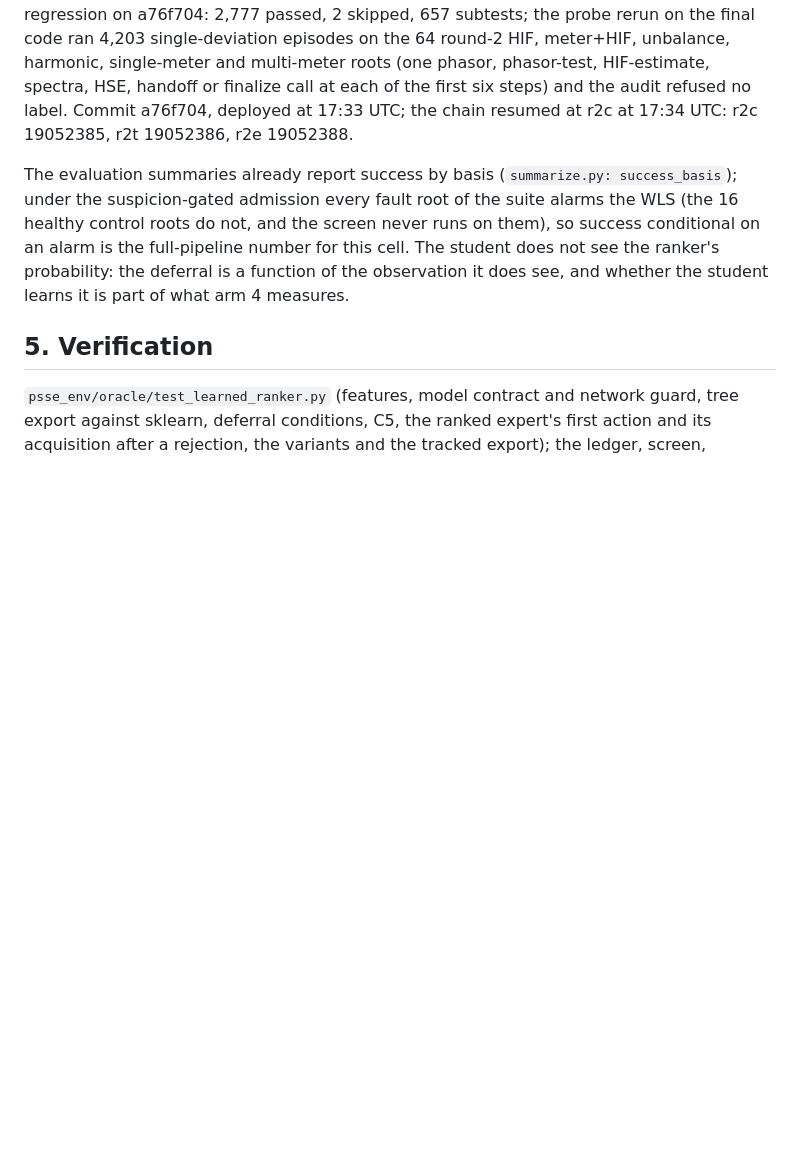
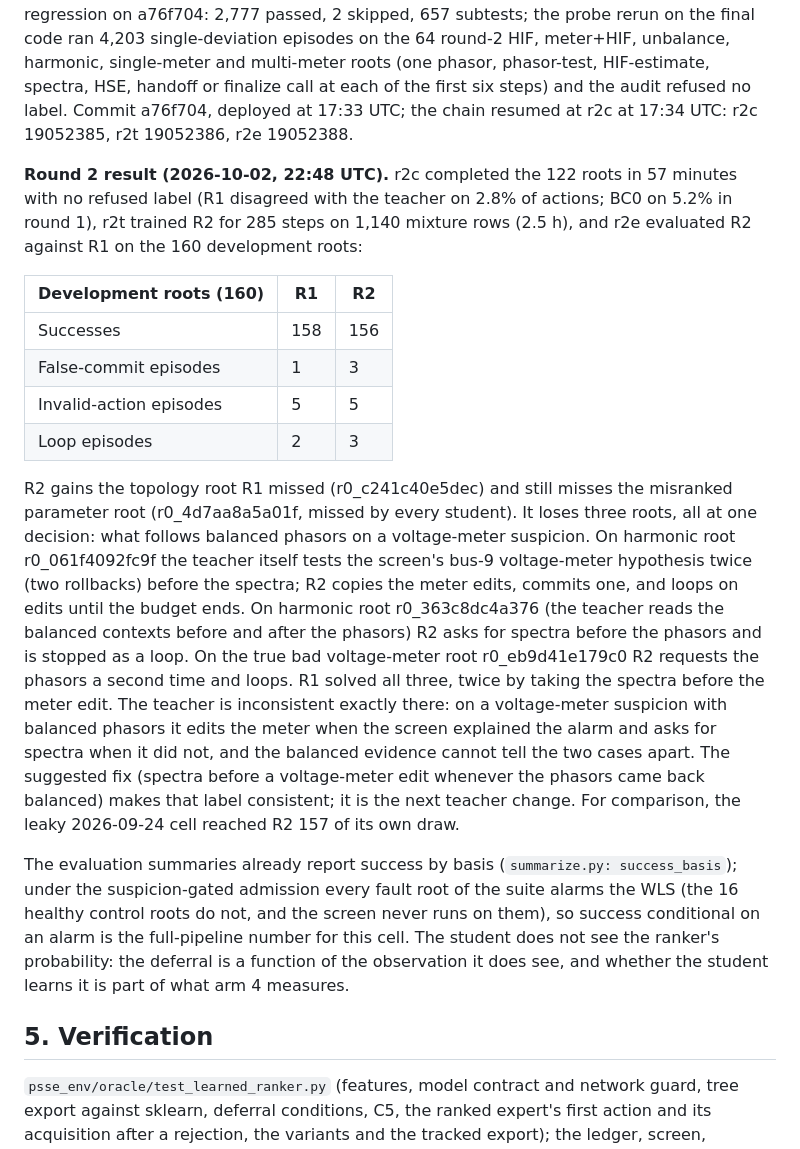
Before and after one commit to yifeihsu/psse_agent, a Markdown page: docs/hypothesis_ranking_step5_20261001.md, the part around the change. Drawn GitHub-style; blank space fills up the shorter version.

Commit message:
Record the round-2 result of the ranked cell
R2 reaches 156 of the 160 development roots against R1's 158.  It gains the
topology root R1 missed and loses three roots, all at the step after
balanced phasors on a voltage-meter suspicion, where the teacher edits the
meter on some roots and asks for spectra on others.  The next teacher asks
for spectra first.

Co-Authored-By: Claude Opus 5.5 <noreply@anthropic.com>

```diff
--- a/docs/hypothesis_ranking_step5_20261001.md
+++ b/docs/hypothesis_ranking_step5_20261001.md
@@ -377,6 +377,38 @@ the first six steps) and the audit refused no label.
 Commit a76f704, deployed at 17:33 UTC; the chain resumed at r2c at 17:34 UTC:
 r2c 19052385, r2t 19052386, r2e 19052388.
 
+**Round 2 result (2026-10-02, 22:48 UTC).** r2c completed the 122 roots in
+57 minutes with no refused label (R1 disagreed with the teacher on 2.8% of
+actions; BC0 on 5.2% in round 1), r2t trained R2 for 285 steps on 1,140
+mixture rows (2.5 h), and r2e evaluated R2 against R1 on the 160
+development roots:
+
+| Development roots (160) | R1 | R2 |
+|---|---|---|
+| Successes | 158 | 156 |
+| False-commit episodes | 1 | 3 |
+| Invalid-action episodes | 5 | 5 |
+| Loop episodes | 2 | 3 |
+
+R2 gains the topology root R1 missed (r0_c241c40e5dec) and still misses the
+misranked parameter root (r0_4d7aa8a5a01f, missed by every student). It loses
+three roots, all at one decision: what follows balanced phasors on a
+voltage-meter suspicion. On harmonic root r0_061f4092fc9f the teacher itself
+tests the screen's bus-9 voltage-meter hypothesis twice (two rollbacks)
+before the spectra; R2 copies the meter edits, commits one, and loops on
+edits until the budget ends. On harmonic root r0_363c8dc4a376 (the teacher
+reads the balanced contexts before and after the phasors) R2 asks for
+spectra before the phasors and is stopped as a loop. On the true bad
+voltage-meter root r0_eb9d41e179c0 R2 requests the phasors a second time and
+loops. R1 solved all three, twice by taking the spectra before the meter
+edit. The teacher is inconsistent exactly there: on a voltage-meter
+suspicion with balanced phasors it edits the meter when the screen explained
+the alarm and asks for spectra when it did not, and the balanced evidence
+cannot tell the two cases apart. The suggested fix (spectra before a
+voltage-meter edit whenever the phasors came back balanced) makes that label
+consistent; it is the next teacher change. For comparison, the leaky
+2026-09-24 cell reached R2 157 of its own draw.
+
 The evaluation summaries already report success by basis
 (`summarize.py: success_basis`); under the suspicion-gated admission every
 fault root of the suite alarms the WLS (the 16 healthy control roots do
```
Also changed, not shown: docs/hypothesis_ranking_plan_20260930.md (+4 -0 lines).
